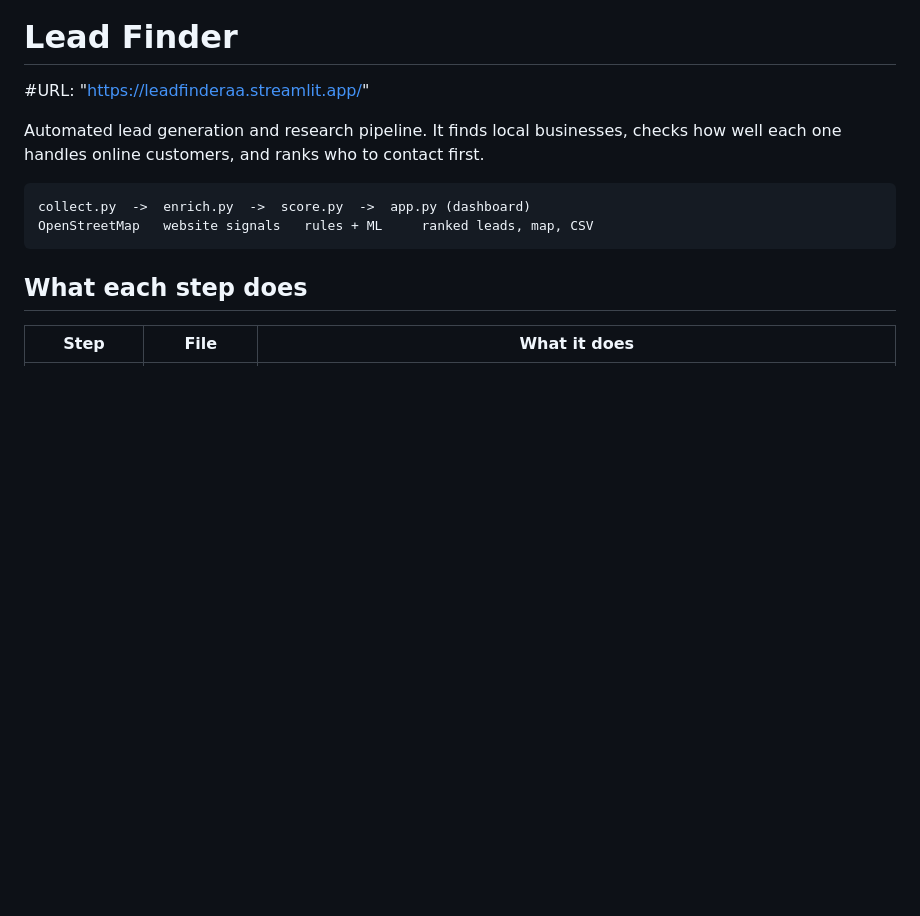
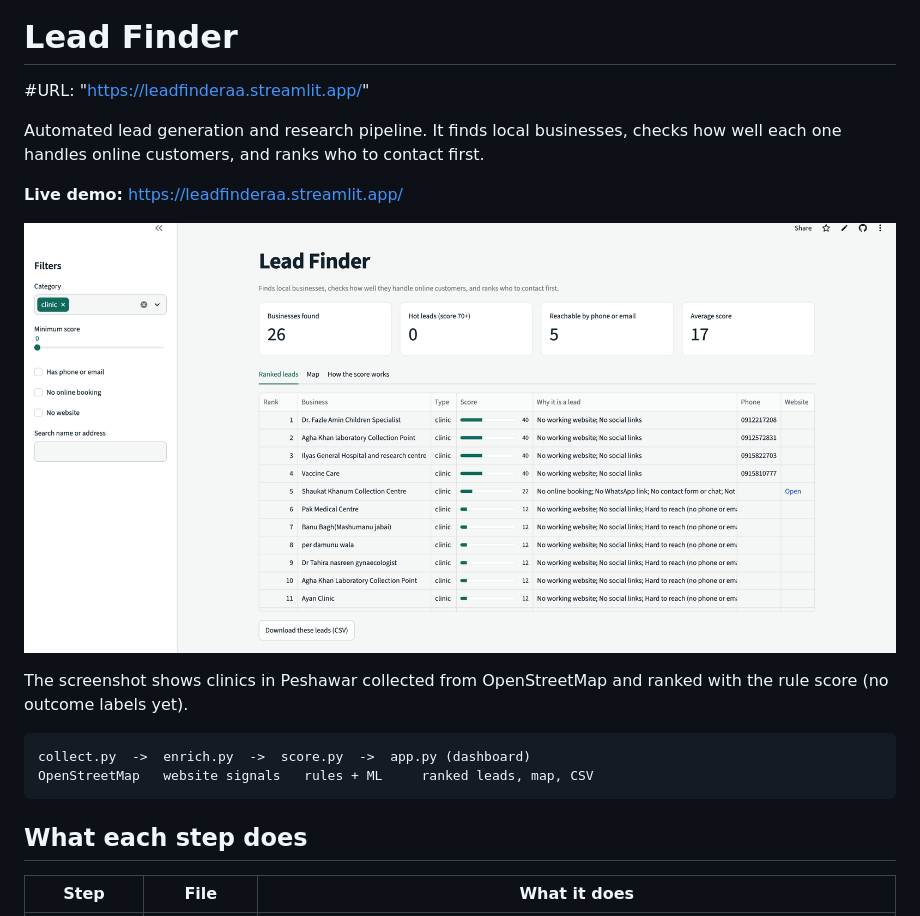
Before and after one commit to QousainRaza/Project-Lead-finder, a Markdown page: README.md, the part around the change. Rendered like a GitHub page; pictures changed too: docs/dashboard.png (added); blank space fills up the shorter version.

````diff
--- a/README.md
+++ b/README.md
@@ -2,6 +2,12 @@
 #URL: "https://leadfinderaa.streamlit.app/"
 
 Automated lead generation and research pipeline. It finds local businesses, checks how well each one handles online customers, and ranks who to contact first.
+
+**Live demo:** https://leadfinderaa.streamlit.app/
+
+![Lead Finder dashboard showing ranked clinics in Peshawar](docs/dashboard.png)
+
+The screenshot shows clinics in Peshawar collected from OpenStreetMap and ranked with the rule score (no outcome labels yet).
 
 ```
 collect.py  ->  enrich.py  ->  score.py  ->  app.py (dashboard)
````
